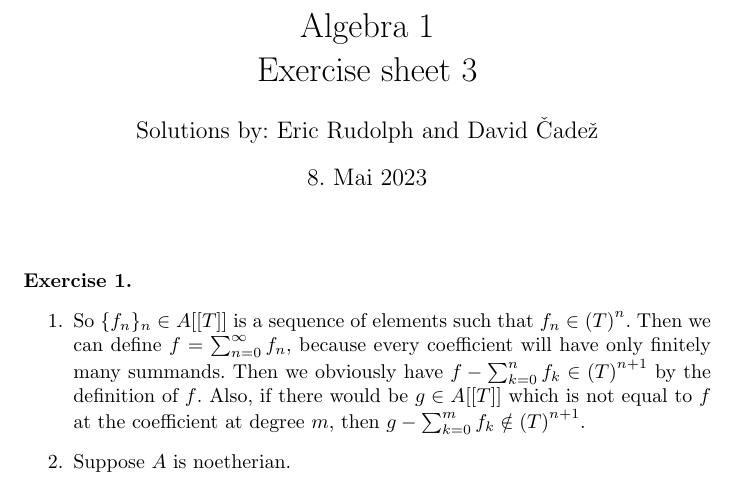
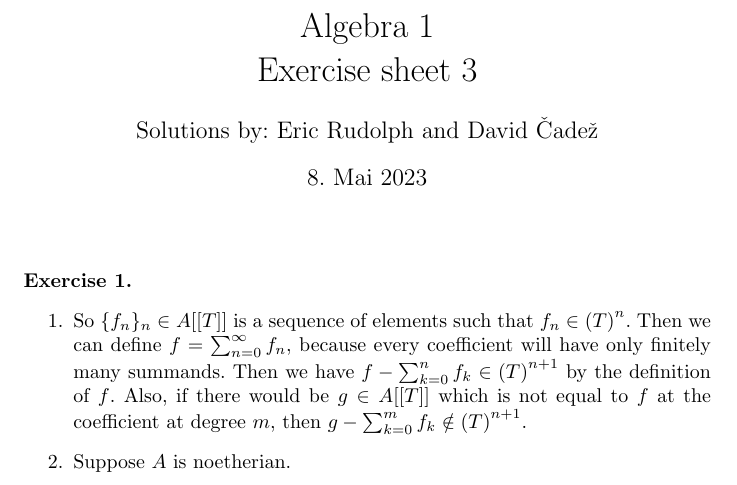
Before and after one commit to CadezDavid/algebra-1, a LaTeX document (solutions-4.tex): part of the page, cut so that both start at the same text. Compiled offline with pdfLaTeX.

Commit message:
remove obviously

```diff
--- a/solutions-4.tex
+++ b/solutions-4.tex
@@ -10,7 +10,7 @@
         \item So $\{f_n\}_n \in A[[T]]$ is a sequence of elements such that $f_n
             \in {(T)}^n$. Then we can define $f = \sum^{\infty}_{n = 0} f_n$,
             because every coefficient will have only finitely many summands.
-            Then we obviously have $f - \sum^{n}_{k = 0} f_k \in {(T)}^{n+1}$ by
+            Then we have $f - \sum^{n}_{k = 0} f_k \in {(T)}^{n+1}$ by
             the definition of $f$. Also, if there would be $g \in A[[T]]$ which
             is not equal to $f$ at the coefficient at degree $m$, then $g -
             \sum^{m}_{k = 0} f_k \notin {(T)}^{n+1}$.
```
Also changed, not shown: solutions-4.pdf.
